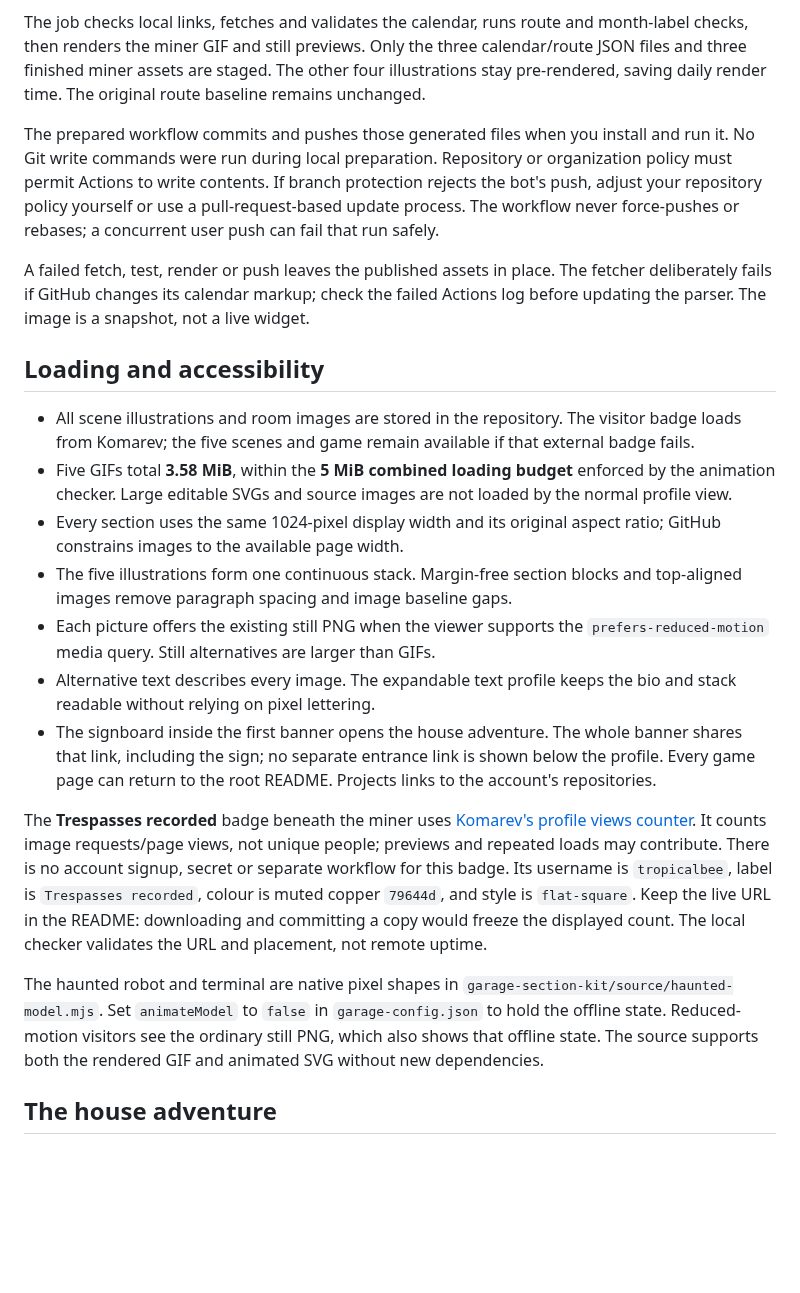
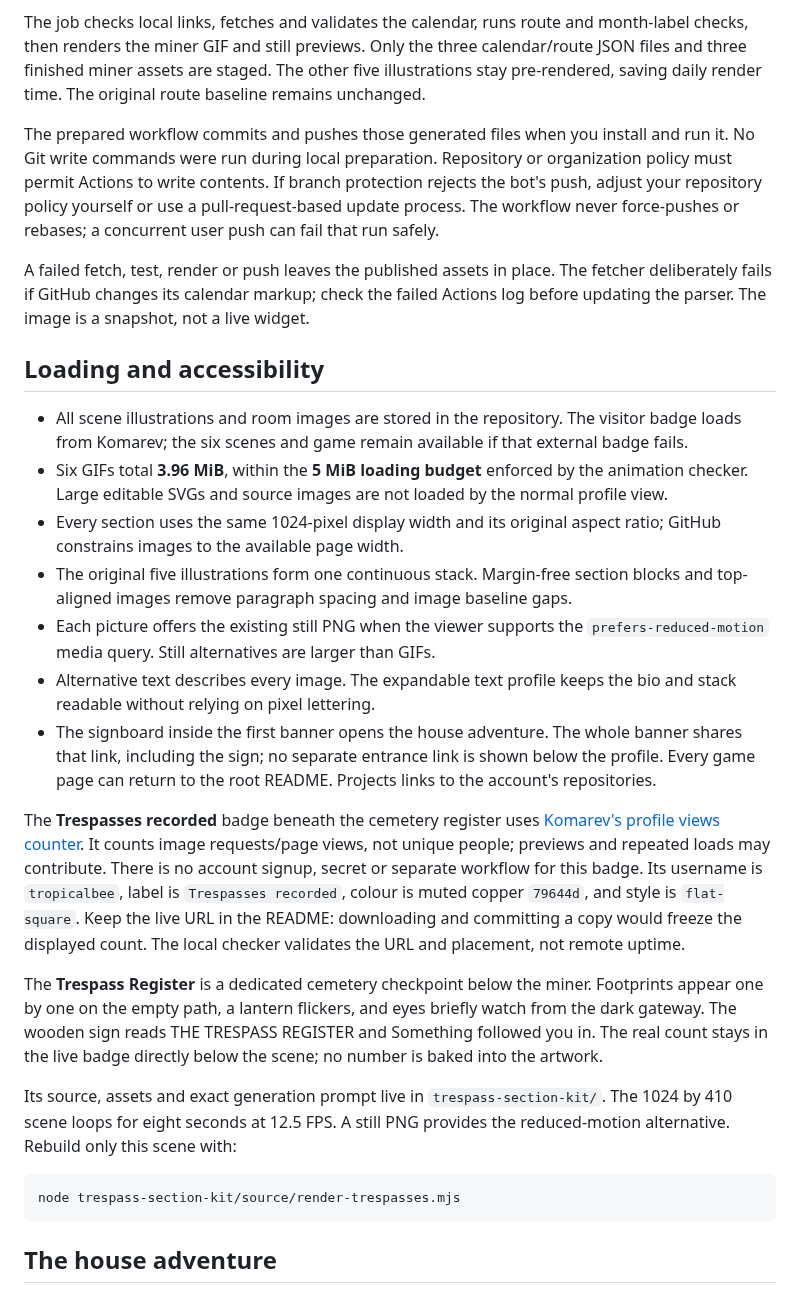
Before and after one commit to tropicalbee/tropicalbee, a Markdown page: SETUP.md, the part around one of its changes. GitHub-like rendering; blank space fills up the shorter version.

````diff
--- a/SETUP.md
+++ b/SETUP.md
@@ -55,7 +50,7 @@ See [GitHub's schedule documentation](https://docs.github.com/en/actions/referen
 The job checks local links, fetches and validates the calendar, runs route and
 month-label checks, then renders the miner GIF and still previews. Only the
 three calendar/route JSON files and three finished miner assets are staged.
-The other four illustrations stay pre-rendered, saving daily render time.
+The other five illustrations stay pre-rendered, saving daily render time.
 The original route baseline remains unchanged.
 
 The prepared workflow commits and pushes those generated files when you
@@ -74,13 +69,13 @@ not a live widget.
 
 - All scene illustrations and room images are stored in the repository.
   The visitor badge loads from Komarev;
-  the five scenes and game remain available if that external badge fails.
-- Five GIFs total **3.58 MiB**, within the **5 MiB combined loading budget**
-  enforced by the animation checker. Large editable SVGs and source images are
+  the six scenes and game remain available if that external badge fails.
+- Six GIFs total **3.96 MiB**, within the **5 MiB loading budget** enforced by
+  the animation checker. Large editable SVGs and source images are
   not loaded by the normal profile view.
 - Every section uses the same 1024-pixel display width and its original aspect
   ratio; GitHub constrains images to the available page width.
-- The five illustrations form one continuous stack. Margin-free section blocks
+- The original five illustrations form one continuous stack. Margin-free section blocks
   and top-aligned images remove paragraph spacing and image baseline gaps.
 - Each picture offers the existing still PNG when the viewer supports the
   `prefers-reduced-motion` media query. Still alternatives are larger than GIFs.
@@ -91,7 +86,7 @@ not a live widget.
   shown below the profile. Every game page can return to the root README.
   Projects links to the account's repositories.
 
-The **Trespasses recorded** badge beneath the miner uses
+The **Trespasses recorded** badge beneath the cemetery register uses
 [Komarev's profile views counter](https://github.com/antonkomarev/github-profile-views-counter).
 It counts image requests/page views, not unique people; previews and repeated
 loads may contribute. There is no account signup, secret or separate workflow
@@ -100,11 +95,19 @@ colour is muted copper `79644d`, and style is `flat-square`. Keep the live URL
 in the README: downloading and committing a copy would freeze the displayed
 count. The local checker validates the URL and placement, not remote uptime.
 
-The haunted robot and terminal are native pixel shapes in
-`garage-section-kit/source/haunted-model.mjs`. Set `animateModel` to `false` in
-`garage-config.json` to hold the offline state. Reduced-motion visitors
-see the ordinary still PNG, which also shows that offline state. The source
-supports both the rendered GIF and animated SVG without new dependencies.
+The **Trespass Register** is a dedicated cemetery checkpoint below the miner.
+Footprints appear one by one on the empty path, a lantern flickers, and eyes
+briefly watch from the dark gateway. The wooden sign reads THE TRESPASS REGISTER
+and Something followed you in. The real count stays in the live badge directly
+below the scene; no number is baked into the artwork.
+
+Its source, assets and exact generation prompt live in `trespass-section-kit/`.
+The 1024 by 410 scene loops for eight seconds at 12.5 FPS. A still PNG provides
+the reduced-motion alternative. Rebuild only this scene with:
+
+```sh
+node trespass-section-kit/source/render-trespasses.mjs
+```
 
 ## The house adventure
 
````
Also changed, not shown: other parts of SETUP.md (+17 -23 lines), README.md (+10 -1 lines), trespass-section-kit/README.md (added, +25 -0 lines), trespass-section-kit/assets/trespass-register-preview.png (added), trespass-section-kit/assets/trespass-register.gif (added), 11 other files.
